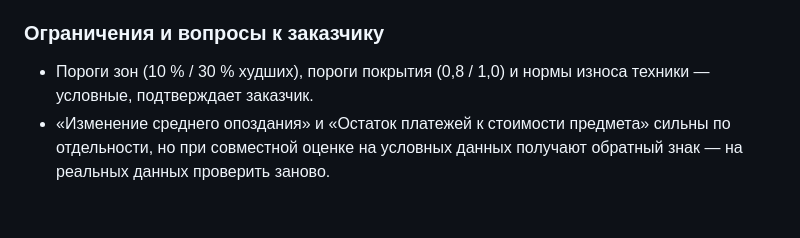
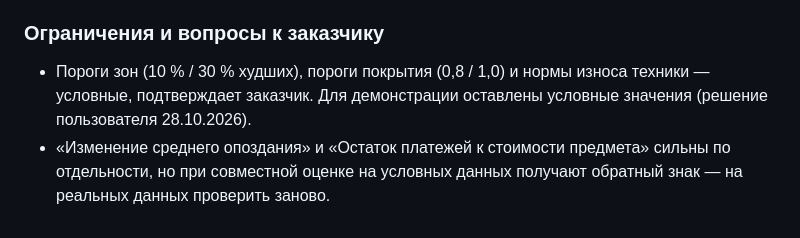
Before and after one commit to elstupido228/TALK, a Markdown page: docs/ТЗ.md, the part around the change. Drawn GitHub-style.

Commit message:
ТЗ: для демо пороги зон, покрытия и износа — условные (решение 28.10.2026)
Co-Authored-By: Claude Opus 5.5 <noreply@anthropic.com>

```diff
--- a/docs/ТЗ.md
+++ b/docs/ТЗ.md
@@ -124,5 +124,6 @@ node check_parity.js ../data.json
 ### Ограничения и вопросы к заказчику
 
 - Пороги зон (10 % / 30 % худших), пороги покрытия (0,8 / 1,0) и нормы износа техники — условные, подтверждает заказчик.
+  Для демонстрации оставлены условные значения (решение пользователя 28.10.2026).
 - «Изменение среднего опоздания» и «Остаток платежей к стоимости предмета» сильны по отдельности, но при совместной оценке
   на условных данных получают обратный знак — на реальных данных проверить заново.
```
